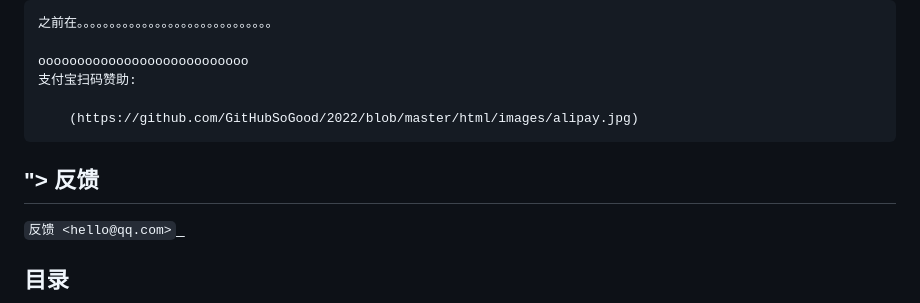
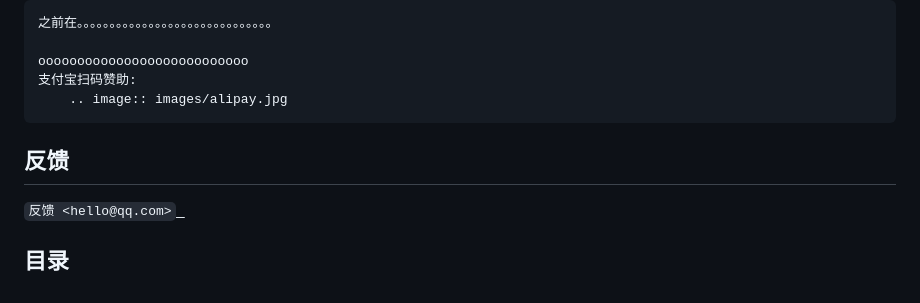
Before and after one commit to GitHubSoGood/2022, a Markdown page: README.md, the part around the change. Drawn GitHub-style.

Commit message:
markdown

```diff
--- a/README.md
+++ b/README.md
@@ -11,9 +11,7 @@ html
 
 	ooooooooooooooooooooooooooo
     支付宝扫码赞助:
-
-		(https://github.com/GitHubSoGood/2022/blob/master/html/images/alipay.jpg)
-">
+		.. image:: images/alipay.jpg
 反馈
 ------------------------
 `反馈 <hello@qq.com>`_
```
Also changed, not shown: images/alipay.jpg (renamed from html/images/alipay.jpg), 4 other files.
